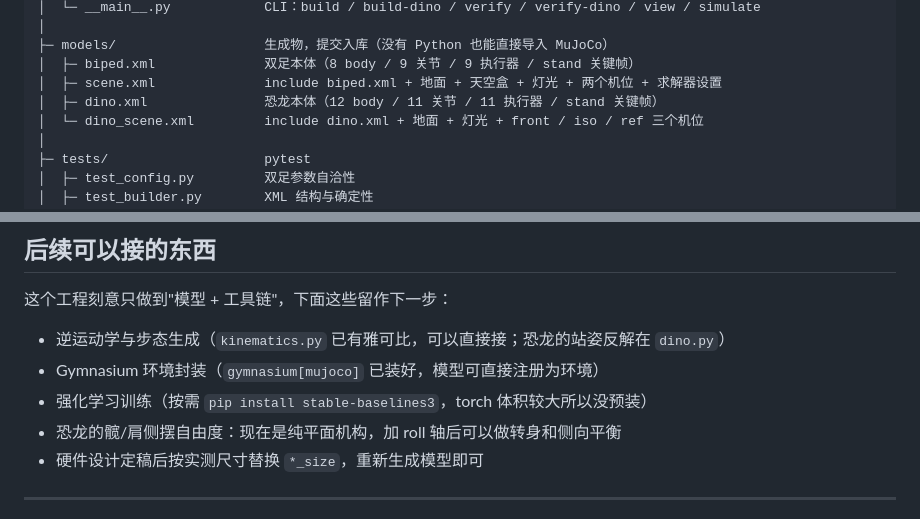
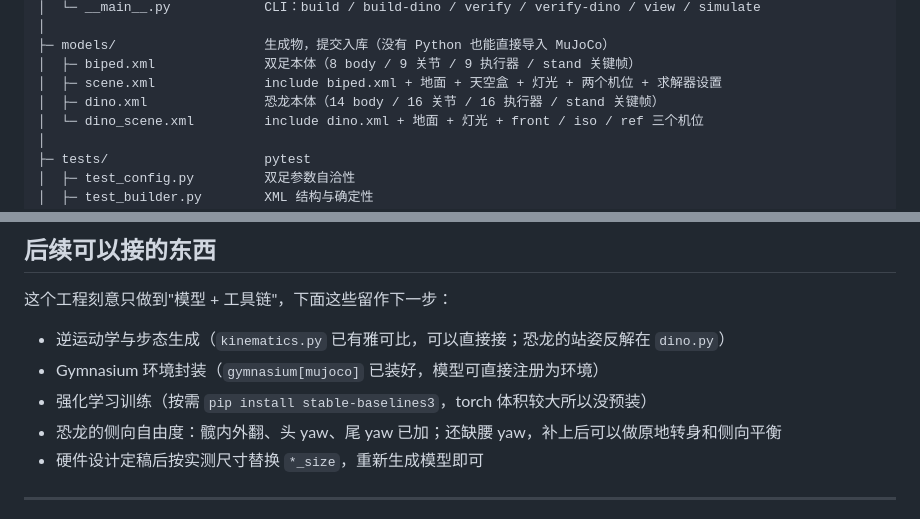
Before and after one commit to ZaynLeung/desktop-robot, a Markdown page: README.md, 2 parts joined by grey strips. Rendered like a GitHub page.

```diff
--- a/README.md
+++ b/README.md
@@ -80,7 +80,7 @@ desktop/
 ├─ models/                   生成物，提交入库（没有 Python 也能直接导入 MuJoCo）
 │  ├─ biped.xml              双足本体（8 body / 9 关节 / 9 执行器 / stand 关键帧）
 │  ├─ scene.xml              include biped.xml + 地面 + 天空盒 + 灯光 + 两个机位 + 求解器设置
-│  ├─ dino.xml               恐龙本体（12 body / 11 关节 / 11 执行器 / stand 关键帧）
+│  ├─ dino.xml               恐龙本体（14 body / 16 关节 / 16 执行器 / stand 关键帧）
 │  └─ dino_scene.xml         include dino.xml + 地面 + 灯光 + front / iso / ref 三个机位
 │
 ├─ tests/                    pytest
@@ -202,7 +202,7 @@ python -m pytest tests/test_dino.py tests/test_dino_mujoco.py
 * 逆运动学与步态生成（`kinematics.py` 已有雅可比，可以直接接；恐龙的站姿反解在 `dino.py`）
 * Gymnasium 环境封装（`gymnasium[mujoco]` 已装好，模型可直接注册为环境）
 * 强化学习训练（按需 `pip install stable-baselines3`，torch 体积较大所以没预装）
-* 恐龙的髋/肩侧摆自由度：现在是纯平面机构，加 roll 轴后可以做转身和侧向平衡
+* 恐龙的侧向自由度：髋内外翻、头 yaw、尾 yaw 已加；还缺腰 yaw，补上后可以做原地转身和侧向平衡
 * 硬件设计定稿后按实测尺寸替换 `*_size`，重新生成模型即可
 
 ---
```
Also changed, not shown: other parts of README.md (+9 -9 lines), docs/dino_model.md (+76 -43 lines), docs/dino_vs_reference.png, docs/preview_dino_iso.png, docs/preview_dino_ref.png, 4 other files.
